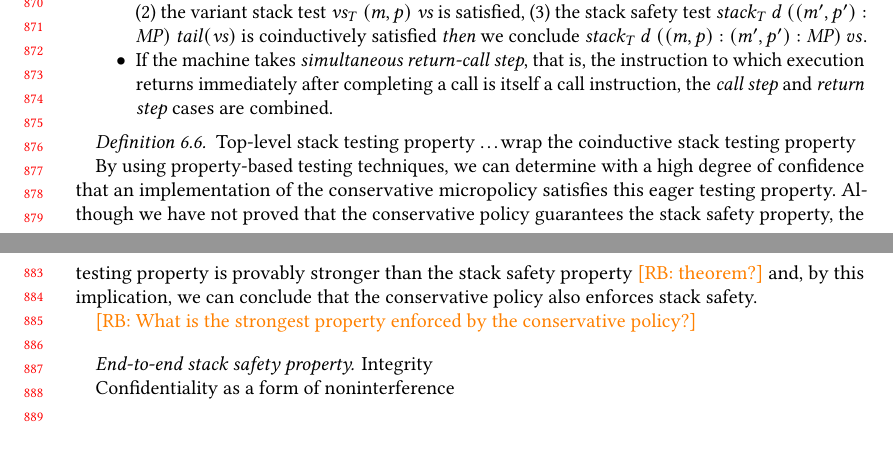
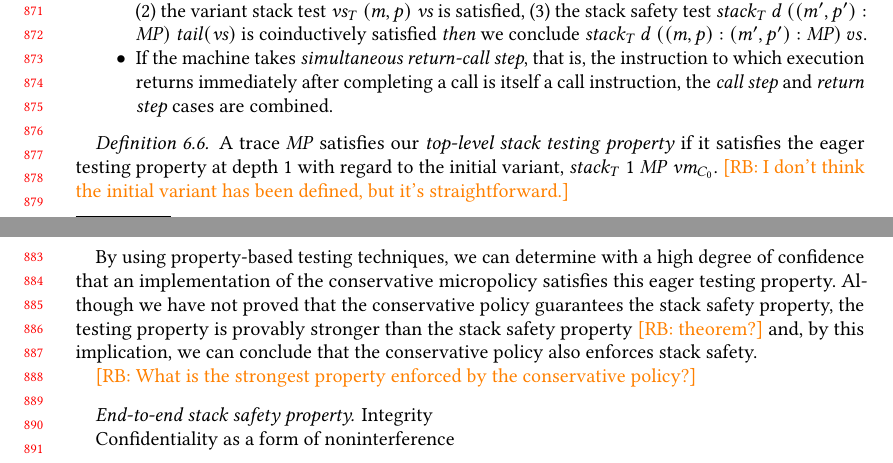
Before and after one commit to bcpierce00/interfering, a LaTeX paper (main.tex): two parts of pages 18 and 19 of 25, joined at a grey line, cut at the place of the change. Compiled offline with pdfLaTeX.

Commit message:
Definition 6.6

```diff
--- a/main.tex
+++ b/main.tex
@@ -2163,9 +2163,14 @@ according to a contour $C$.
 
   \end{itemize}
 
-\definition{Top-level stack testing property}
-%
-  \ldots wrap the coinductive stack testing property
+\definition
+%
+  A trace $\MPT$ satisfies our \emph{top-level stack testing property} if it
+  satisfies the eager testing property at depth 1 with regard to the initial
+  variant, $\mathit{stack}_T ~ 1 ~ \MPT ~ \vm{\contour_0}$.
+%
+  \rb{I don't think the initial variant has been defined, but it's
+    straightforward.}
 
 By using property-based testing techniques, we can determine with a high degree
 of confidence that an implementation of the conservative micropolicy satisfies
```
